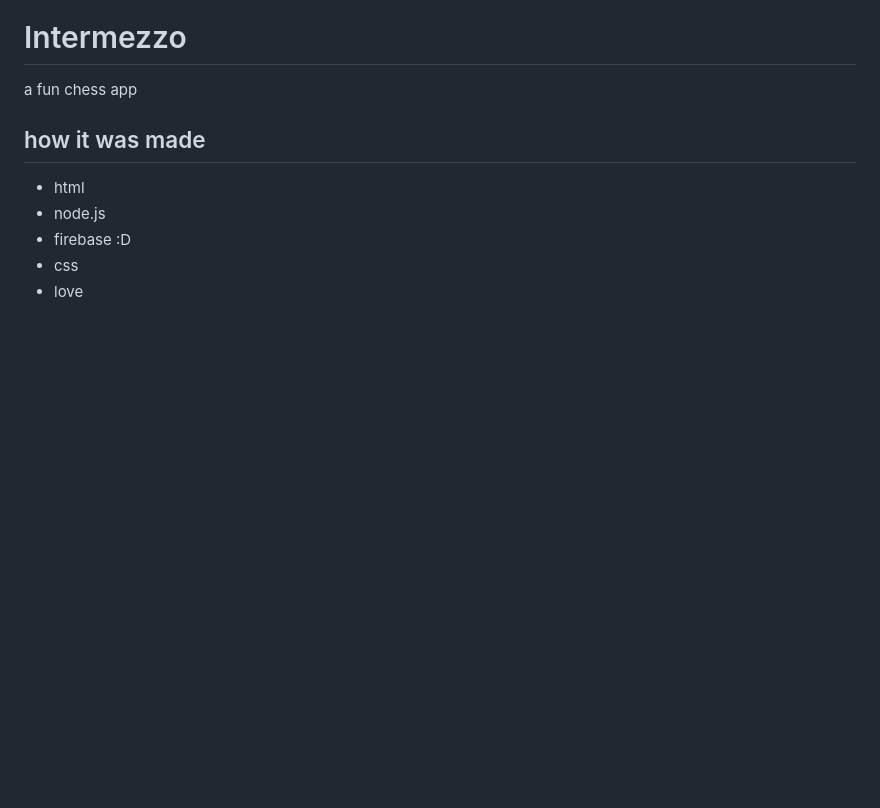
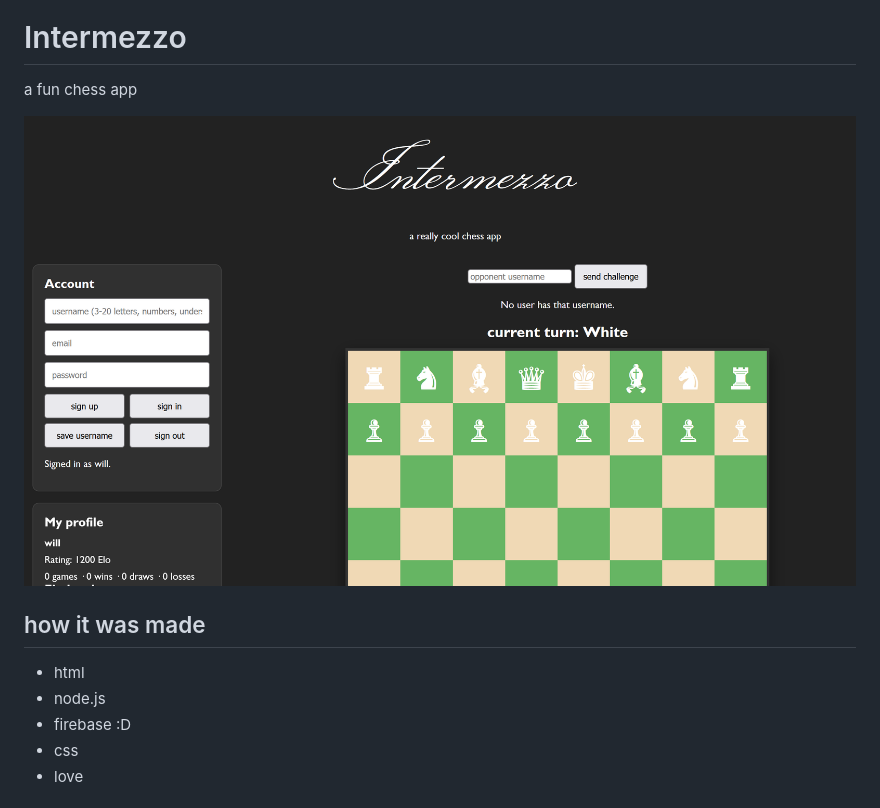
Before and after one commit to ooowillexistsooo/chess, a Markdown page: readme.md, the part around the change. Drawn GitHub-style; pictures changed too: image.png (added); blank space fills up the shorter version.

Commit message:
added picture to readme

```diff
--- a/readme.md
+++ b/readme.md
@@ -1,5 +1,7 @@
 # Intermezzo
 a fun chess app
+
+![picture of the thing](image.png)
 
 ## how it was made
 - html
```
